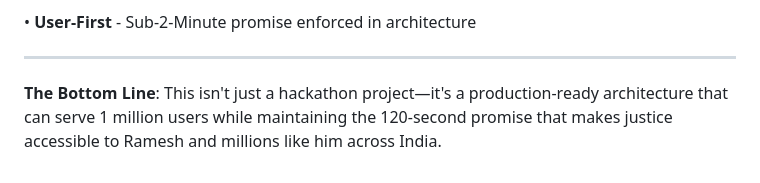
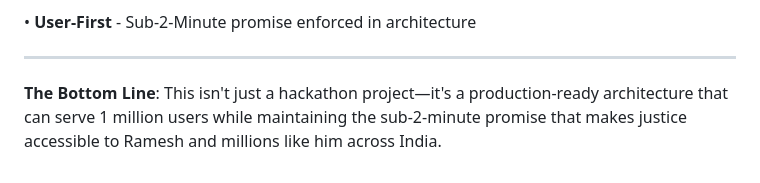
Before and after one commit to abelmt07/CitadelAI_AI_For_Bharath_CtrlZ, a Markdown page: design.md, the part around the change. Rendered like a GitHub page.

Commit message:
Minor rephrasing
Added detailed system design document for Citadel AI, outlining the architecture, components, data flow, scaling strategy, and technical challenges.

```diff
--- a/design.md
+++ b/design.md
@@ -173,4 +173,4 @@ graph LR
 ---
 
 
-**The Bottom Line**: This isn't just a hackathon project—it's a production-ready architecture that can serve 1 million users while maintaining the 120-second promise that makes justice accessible to Ramesh and millions like him across India.
+**The Bottom Line**: This isn't just a hackathon project—it's a production-ready architecture that can serve 1 million users while maintaining the sub-2-minute promise that makes justice accessible to Ramesh and millions like him across India.
```
